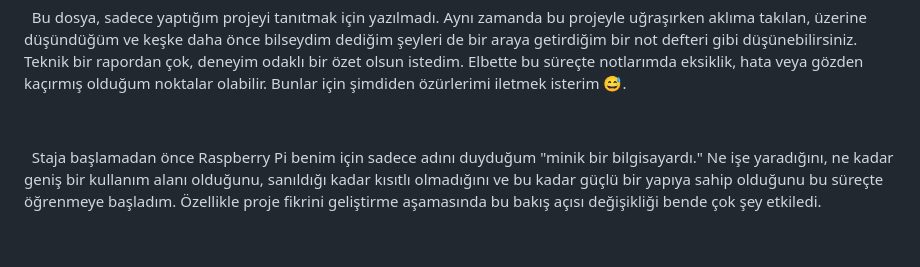
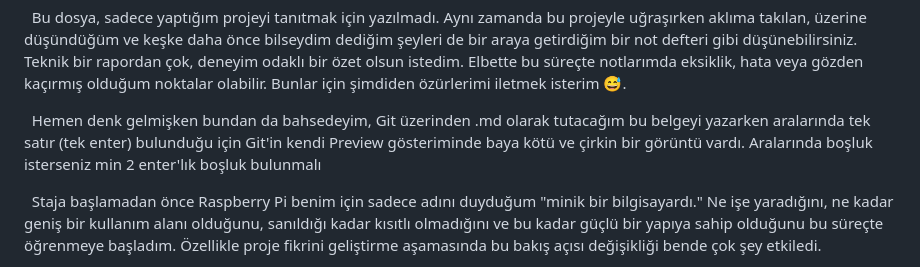
Before and after one commit to ErcanPasha/inter_project, a Markdown page: Inter(tr).md, the part around the change. Rendered like a GitHub page; blank space fills up the shorter version.

Commit message:
Inter Notes Türkçe

```diff
--- a/Inter(tr).md
+++ b/Inter(tr).md
@@ -3,6 +3,7 @@
  	Bu dosya, sadece yaptığım projeyi tanıtmak için yazılmadı. Aynı zamanda bu projeyle uğraşırken aklıma takılan, üzerine düşündüğüm ve keşke daha önce bilseydim dediğim şeyleri de bir araya getirdiğim bir not defteri gibi düşünebilirsiniz. Teknik bir rapordan çok, deneyim odaklı bir özet olsun istedim. Elbette bu süreçte notlarımda eksiklik, hata veya gözden kaçırmış olduğum noktalar olabilir. Bunlar için şimdiden özürlerimi iletmek isterim 😅.
 
 
+&nbsp;	Hemen denk gelmişken bundan da bahsedeyim, Git üzerinden .md olarak tutacağım bu belgeyi yazarken aralarında tek satır (tek enter) bulunduğu için Git'in kendi Preview gösteriminde baya kötü ve çirkin bir görüntü vardı. Aralarında boşluk isterseniz min 2 enter'lık boşluk bulunmalı
 
  	Staja başlamadan önce Raspberry Pi benim için sadece adını duyduğum "minik bir bilgisayardı." Ne işe yaradığını, ne kadar geniş bir kullanım alanı olduğunu, sanıldığı kadar kısıtlı olmadığını ve bu kadar güçlü bir yapıya sahip olduğunu bu süreçte öğrenmeye başladım. Özellikle proje fikrini geliştirme aşamasında bu bakış açısı değişikliği bende çok şey etkiledi.
 
```
